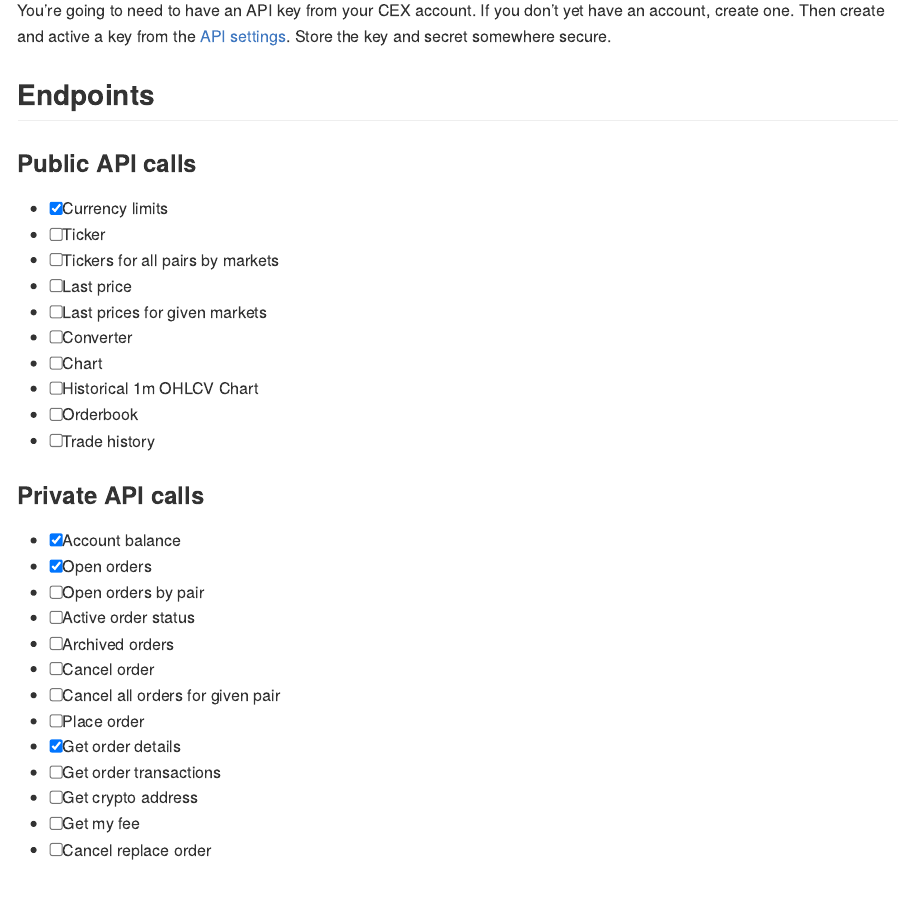
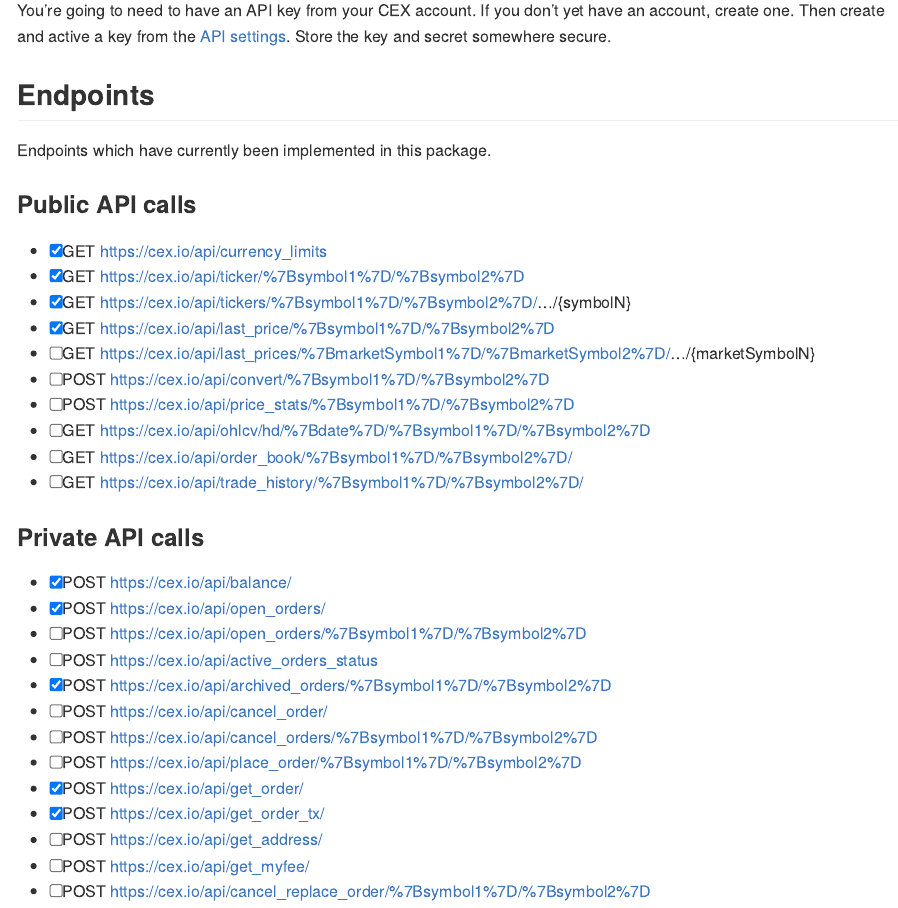
Before and after one commit to datawookie/cex, an R Markdown document (README.Rmd): the page in a window 1100 px wide, from 360 px down. Rendered offline with R 4.5, knitr and Pandoc, with nearby package versions; badge pictures from the web are left out.

Commit message:
feat: Add get_order_tx(), last_price() and archived_orders()

```diff
--- a/README.Rmd
+++ b/README.Rmd
@@ -32,31 +32,33 @@
 
 ## Endpoints
 
+Endpoints which have currently been implemented in this package.
+
 ### Public API calls
 
-- [X] Currency limits
-- [ ] Ticker
-- [ ] Tickers for all pairs by markets
-- [ ] Last price
-- [ ] Last prices for given markets
-- [ ] Converter
-- [ ] Chart
-- [ ] Historical 1m OHLCV Chart
-- [ ] Orderbook
-- [ ] Trade history
+- [X] GET https://cex.io/api/currency_limits
+- [X] GET https://cex.io/api/ticker/{symbol1}/{symbol2}
+- [X] GET https://cex.io/api/tickers/{symbol1}/{symbol2}/.../{symbolN}
+- [X] GET https://cex.io/api/last_price/{symbol1}/{symbol2}
+- [ ] GET https://cex.io/api/last_prices/{marketSymbol1}/{marketSymbol2}/.../{marketSymbolN}
+- [ ] POST https://cex.io/api/convert/{symbol1}/{symbol2}
+- [ ] POST https://cex.io/api/price_stats/{symbol1}/{symbol2}
+- [ ] GET https://cex.io/api/ohlcv/hd/{date}/{symbol1}/{symbol2}
+- [ ] GET https://cex.io/api/order_book/{symbol1}/{symbol2}/
+- [ ] GET https://cex.io/api/trade_history/{symbol1}/{symbol2}/
 
 ### Private API calls
 
-- [X] Account balance
-- [X] Open orders
-- [ ] Open orders by pair
-- [ ] Active order status
-- [ ] Archived orders
-- [ ] Cancel order
-- [ ] Cancel all orders for given pair
-- [ ] Place order
-- [X] Get order details
-- [ ] Get order transactions
-- [ ] Get crypto address
-- [ ] Get my fee
-- [ ] Cancel replace order
+- [X] POST https://cex.io/api/balance/
+- [X] POST https://cex.io/api/open_orders/
+- [ ] POST https://cex.io/api/open_orders/{symbol1}/{symbol2}
+- [ ] POST https://cex.io/api/active_orders_status
+- [X] POST https://cex.io/api/archived_orders/{symbol1}/{symbol2}
+- [ ] POST https://cex.io/api/cancel_order/
+- [ ] POST https://cex.io/api/cancel_orders/{symbol1}/{symbol2}
+- [ ] POST https://cex.io/api/place_order/{symbol1}/{symbol2}
+- [X] POST https://cex.io/api/get_order/
+- [X] POST https://cex.io/api/get_order_tx/
+- [ ] POST https://cex.io/api/get_address/
+- [ ] POST https://cex.io/api/get_myfee/
+- [ ] POST https://cex.io/api/cancel_replace_order/{symbol1}/{symbol2}
```
Also changed, not shown: R/cex.R (+3 -0 lines), R/orders.R (+35 -1 lines), R/price.R (added, +24 -0 lines), R/transactions.R (added, +37 -0 lines), inst/api-get-endpoints.R (added, +10 -0 lines), 5 other files.
